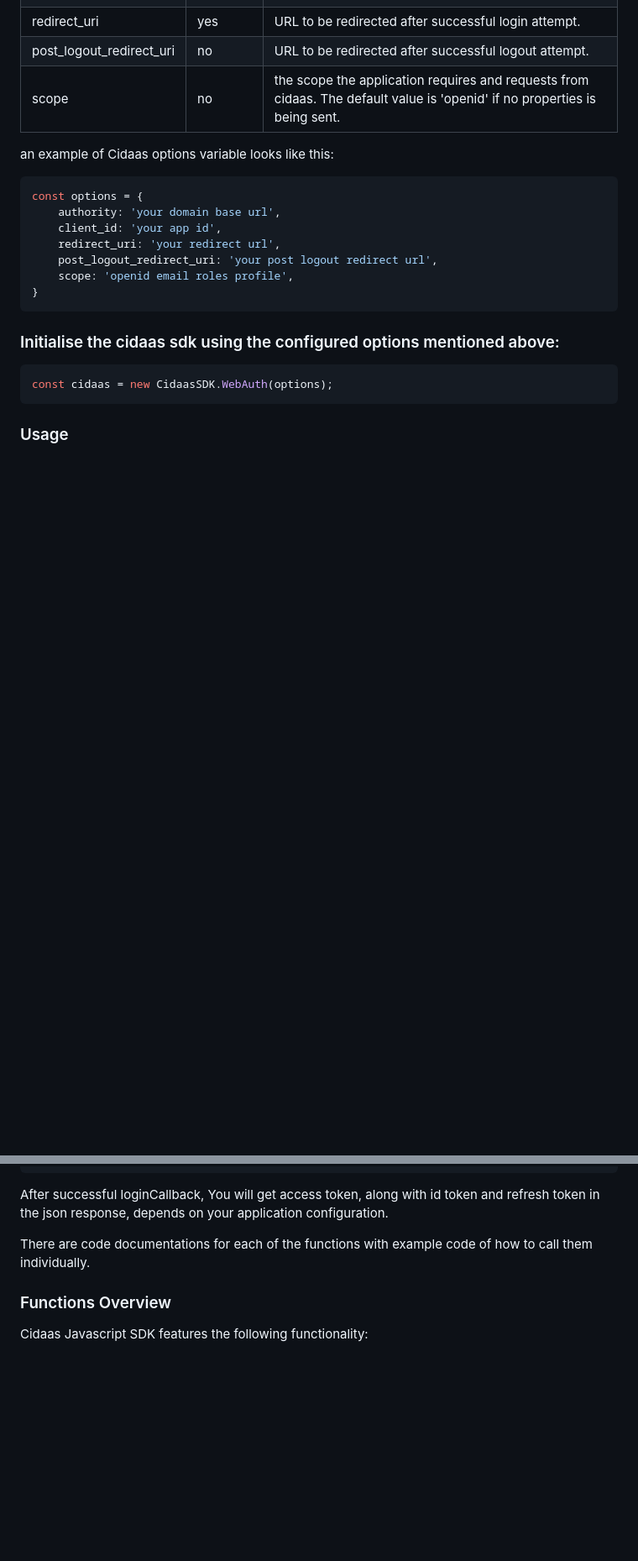
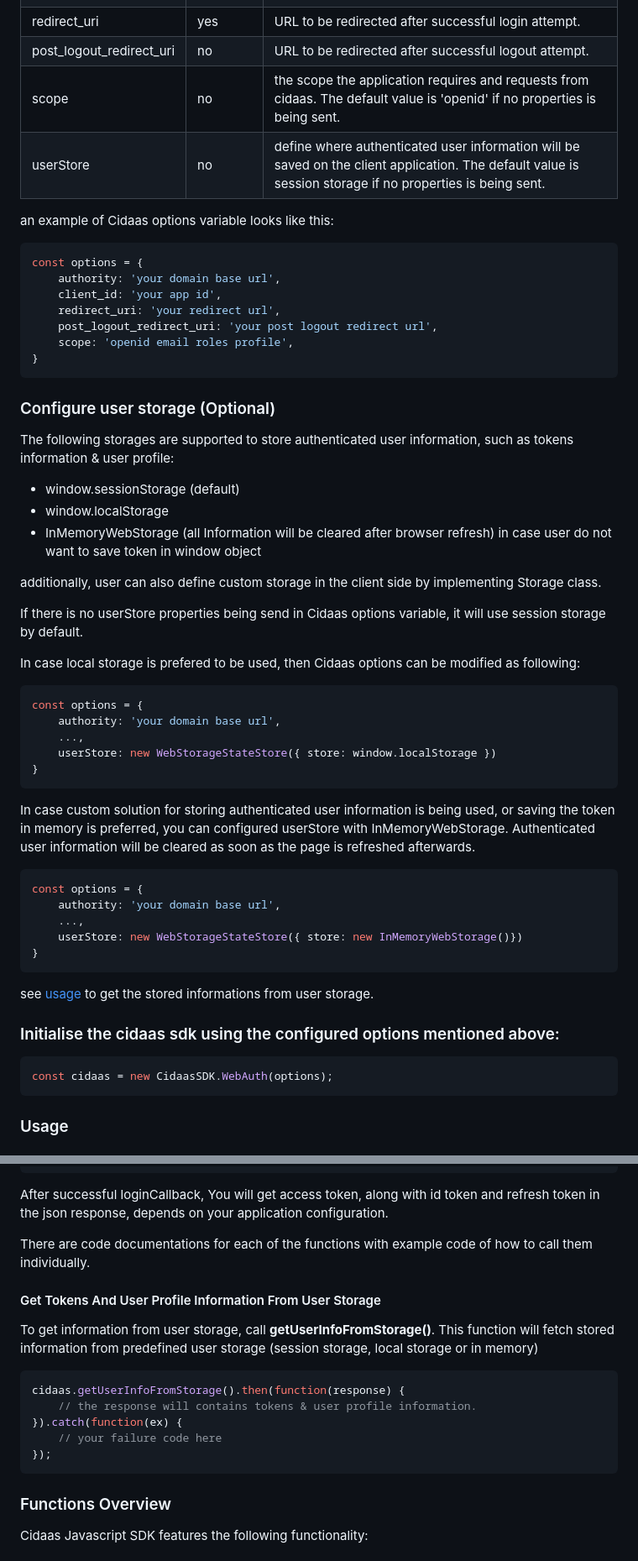
Before and after one commit to Cidaas/cidaas-javascript-sdk, a Markdown page: README.md, 2 parts joined by grey strips. Shown: that part at 84% size. Drawn GitHub-style; blank space fills up the shorter version.

````diff
--- a/README.md
+++ b/README.md
@@ -63,6 +63,7 @@ Cidaas options variable support every [OIDC Client UserManagerSettings Propertie
 | redirect_uri | yes | URL to be redirected after successful login attempt. |
 | post_logout_redirect_uri | no | URL to be redirected after successful logout attempt. |
 | scope | no | the scope the application requires and requests from cidaas. The default value is 'openid' if no properties is being sent. |
+| userStore | no | define where authenticated user information will be saved on the client application. The default value is session storage if no properties is being sent. |
 
 an example of Cidaas options variable looks like this:
 
@@ -75,6 +76,39 @@ const options = {
     scope: 'openid email roles profile',
 }
 ```
+
+### Configure user storage (Optional)
+
+The following storages are supported to store authenticated user information, such as tokens information & user profile:
+* window.sessionStorage (default)
+* window.localStorage
+* InMemoryWebStorage (all Information will be cleared after browser refresh) in case user do not want to save token in window object
+
+additionally, user can also define custom storage in the client side by implementing Storage class.
+
+If there is no userStore properties being send in Cidaas options variable, it will use session storage by default.
+
+In case local storage is prefered to be used, then Cidaas options can be modified as following:
+
+```js
+const options = {
+    authority: 'your domain base url',
+    ...,
+    userStore: new WebStorageStateStore({ store: window.localStorage })
+}
+```
+
+In case custom solution for storing authenticated user information is being used, or saving the token in memory is preferred, you can configured userStore with InMemoryWebStorage. Authenticated user information will be cleared as soon as the page is refreshed afterwards.
+
+```js
+const options = {
+    authority: 'your domain base url',
+    ...,
+    userStore: new WebStorageStateStore({ store: new InMemoryWebStorage()})
+}
+```
+
+see [usage](#get-tokens-and-user-profile-information-from-user-storage) to get the stored informations from user storage.
 
 ### Initialise the cidaas sdk using the configured options mentioned above:
 
@@ -108,6 +142,18 @@ After successful loginCallback, You will get access token, along with id token a
 
 There are code documentations for each of the functions with example code of how to call them individually.
 
+#### Get Tokens And User Profile Information From User Storage
+
+To get information from user storage, call **getUserInfoFromStorage()**. This function will fetch stored information from predefined user storage (session storage, local storage or in memory)
+
+```js
+cidaas.getUserInfoFromStorage().then(function(response) {
+    // the response will contains tokens & user profile information.
+}).catch(function(ex) {
+    // your failure code here
+});
+```
+
 ### Functions Overview
 
 Cidaas Javascript SDK features the following functionality:
````
Also changed, not shown: other parts of README.md (+3 -4 lines), CHANGELOG.md (+1 -1 lines).
